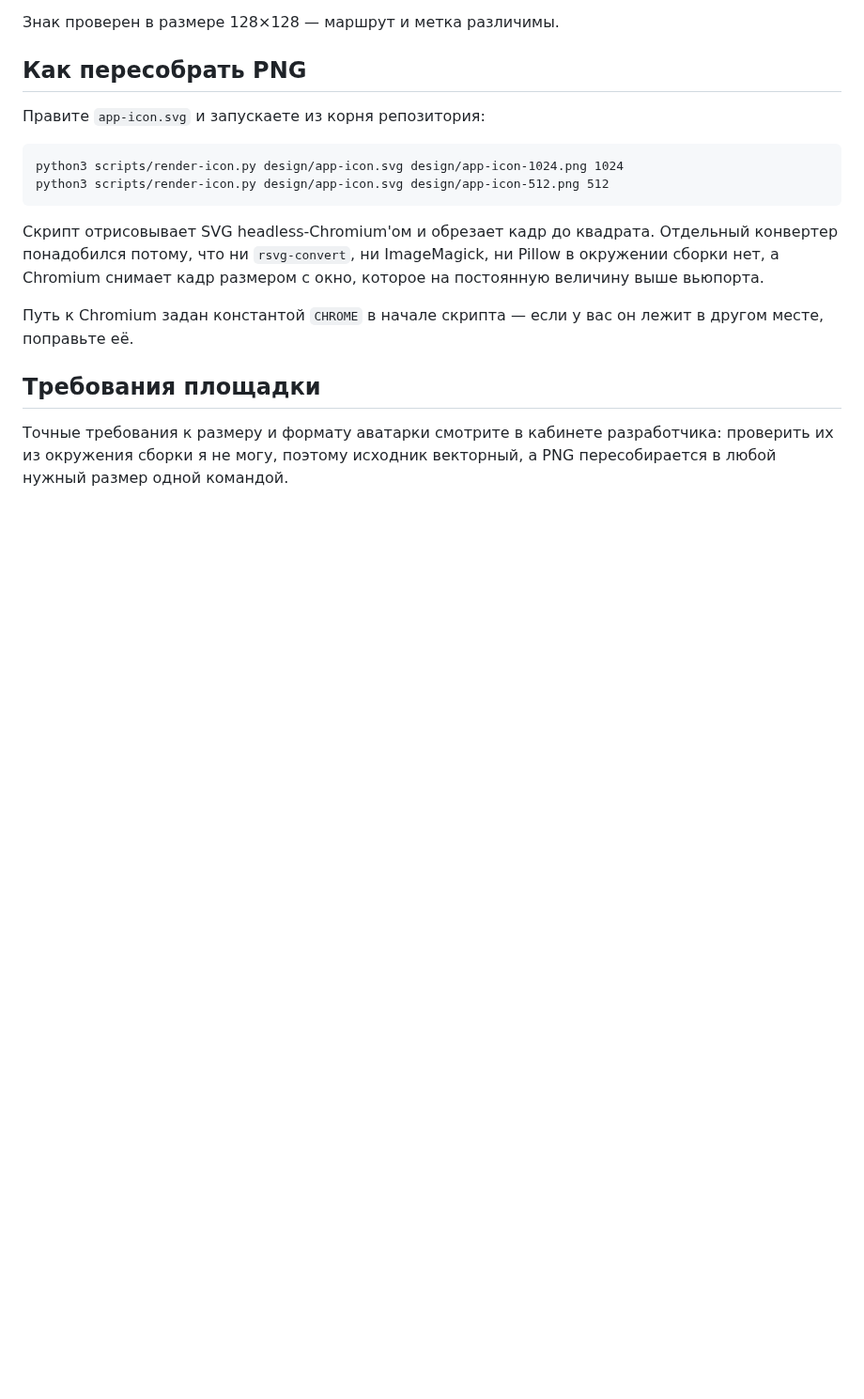
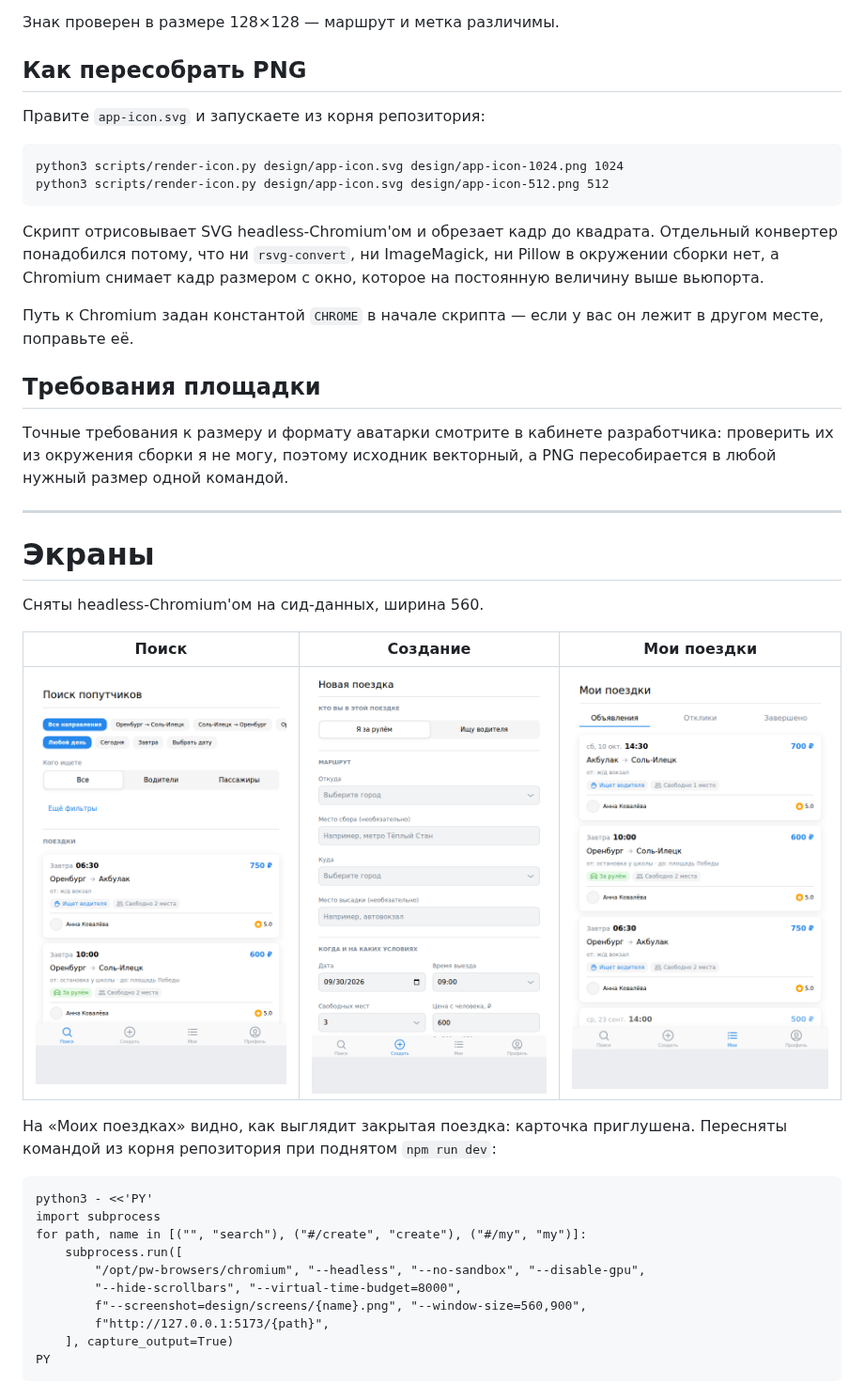
Before and after one commit to noxfor63/Labs, a Markdown page: design/README.md, the part around the change. Shown at 94% size. Drawn GitHub-style; pictures changed too: design/screens/create.png (added), design/screens/my.png (added), design/screens/search.png (added); blank space fills up the shorter version.

Commit message:
docs: снимки экранов в design/
Три экрана на сид-данных: поиск с фильтрами-таблетками, форма создания
со списком мест, «Мои поездки» с приглушённой закрытой поездкой.

Co-Authored-By: Claude Opus 5 <noreply@anthropic.com>
Claude-Session: https://claude.ai/code/session_01RjM5KUjrPyMD97q32CVPv1

````diff
--- a/design/README.md
+++ b/design/README.md
@@ -47,3 +47,30 @@ ImageMagick, ни Pillow в окружении сборки нет, а Chromium
 разработчика: проверить их из окружения сборки я не могу, поэтому
 исходник векторный, а PNG пересобирается в любой нужный размер одной
 командой.
+
+---
+
+# Экраны
+
+Сняты headless-Chromium'ом на сид-данных, ширина 560.
+
+| Поиск | Создание | Мои поездки |
+|---|---|---|
+| ![Поиск](screens/search.png) | ![Создание](screens/create.png) | ![Мои](screens/my.png) |
+
+На «Моих поездках» видно, как выглядит закрытая поездка: карточка
+приглушена. Пересняты командой из корня репозитория при поднятом
+`npm run dev`:
+
+```
+python3 - <<'PY'
+import subprocess
+for path, name in [("", "search"), ("#/create", "create"), ("#/my", "my")]:
+    subprocess.run([
+        "/opt/pw-browsers/chromium", "--headless", "--no-sandbox", "--disable-gpu",
+        "--hide-scrollbars", "--virtual-time-budget=8000",
+        f"--screenshot=design/screens/{name}.png", "--window-size=560,900",
+        f"http://127.0.0.1:5173/{path}",
+    ], capture_output=True)
+PY
+```
````
